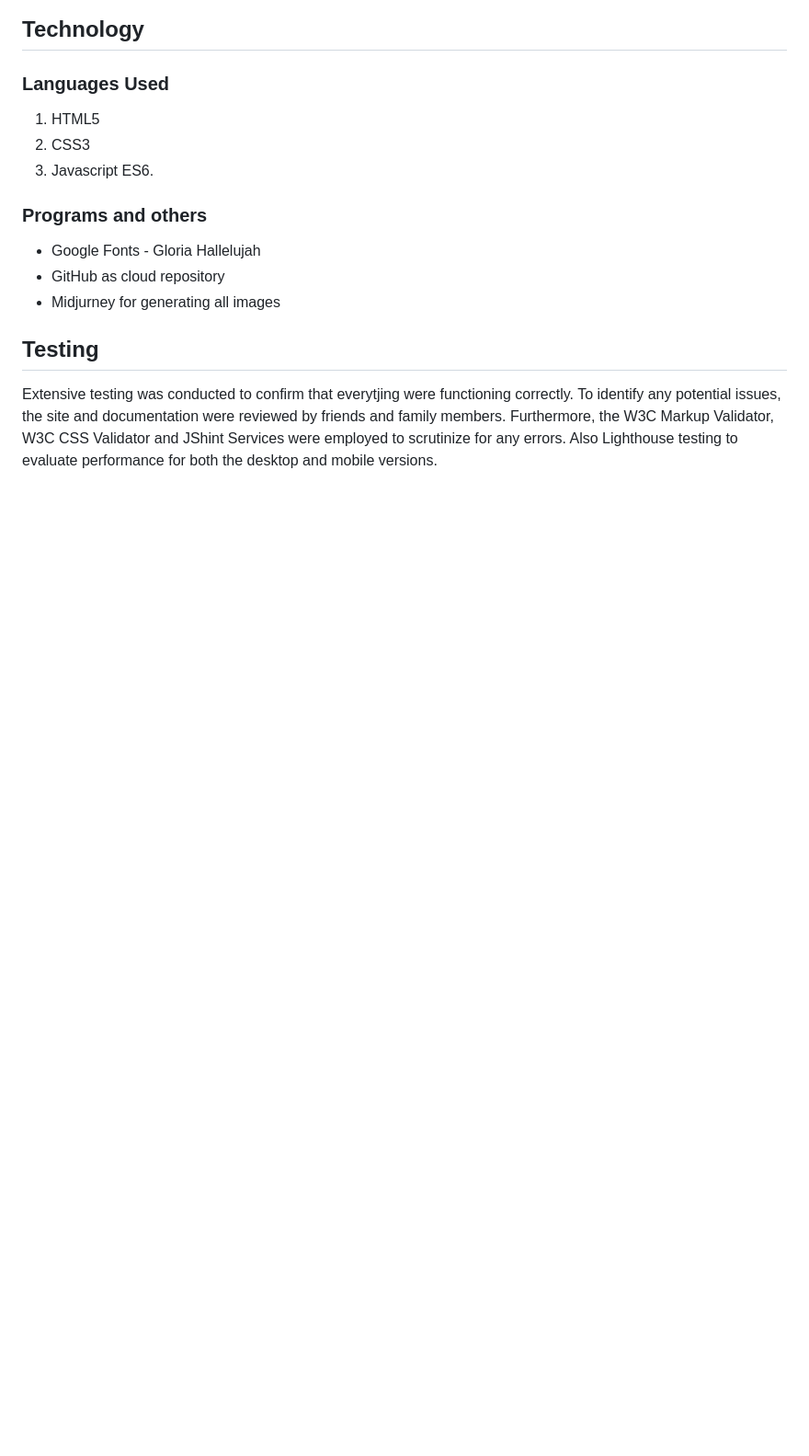
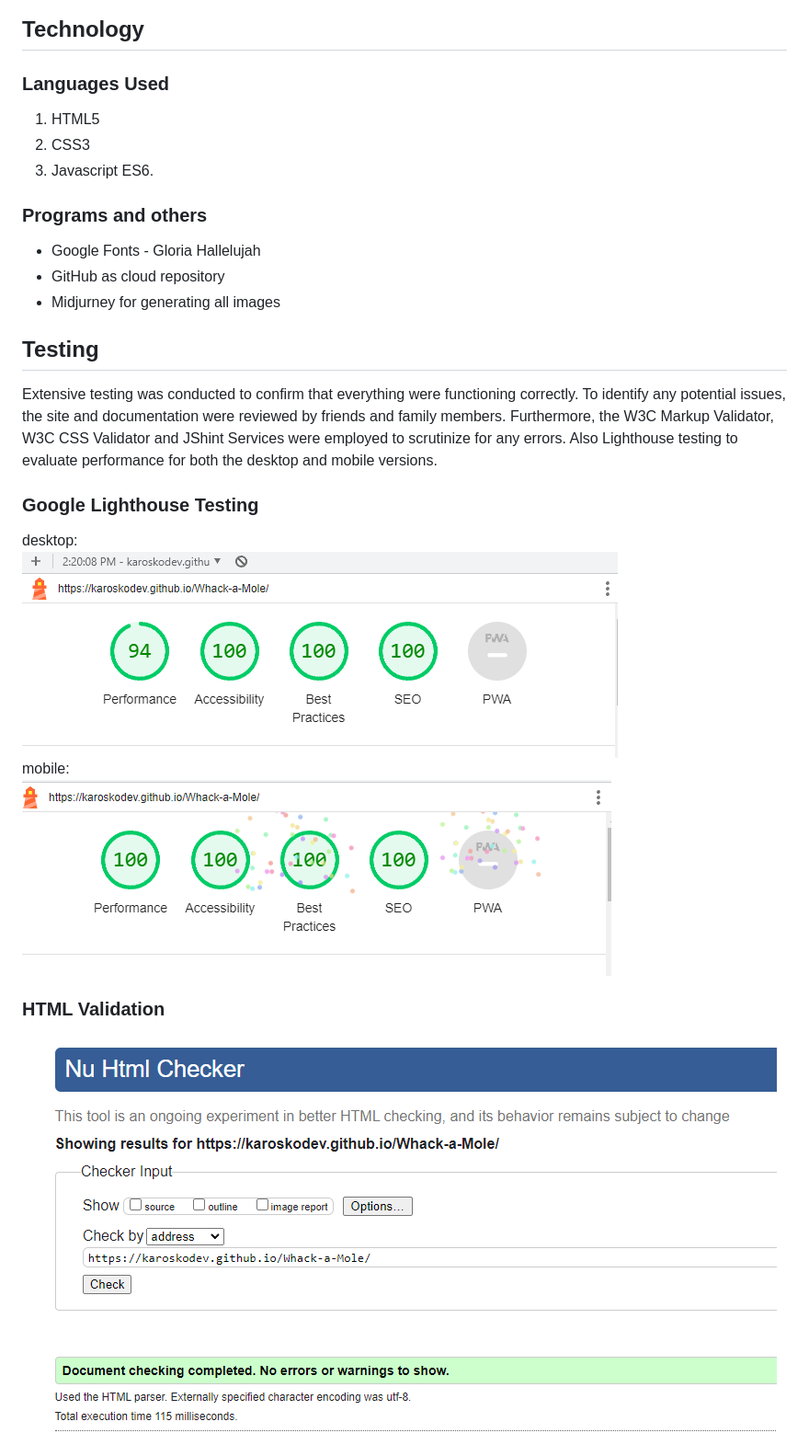
Before and after one commit to Karoskodev/Whack-a-Mole, a Markdown page: README.md, the part around the change printed below. Shown: that part at 92% size. Drawn GitHub-style; pictures changed too: assets/images/readme/mobile.png (added), assets/images/readme/pc.png (added), assets/images/readme/t1.png (added); blank space fills up the shorter version.

Commit message:
Add testing and deployment in to README.md

```diff
--- a/README.md
+++ b/README.md
@@ -83,8 +83,21 @@ an alert pops up with the rules of the game, providing users with a quick and ea
  - GitHub as cloud repository
  - Midjurney for generating all images
 
- ## Testing
-Extensive testing was conducted to confirm that everytjing were functioning correctly.
+## Testing
+Extensive testing was conducted to confirm that everything were functioning correctly.
 To identify any potential issues, the site and documentation were reviewed by friends and family members.
 Furthermore, the W3C Markup Validator, W3C CSS Validator and JShint Services were employed to scrutinize for any errors.
- Also Lighthouse testing to evaluate performance for both the desktop and mobile versions.
+Also Lighthouse testing to evaluate performance for both the desktop and mobile versions.
+
+### Google Lighthouse Testing
+desktop:
+<br>
+![desktop](assets/images/readme/pc.png)
+<br>
+mobile:
+<br>
+![mobile](assets/images/readme/mobile.png)
+
+### HTML Validation
+![html](assets/images/readme/t1.png)
+
```
Also changed, not shown: other parts of README.md (+16 -0 lines), assets/images/readme/js.png (added), assets/images/readme/t2.png (added).
